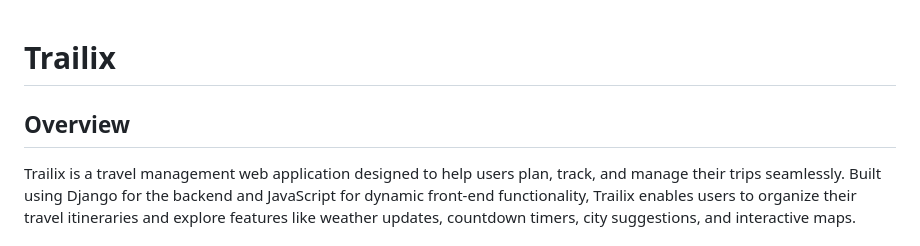
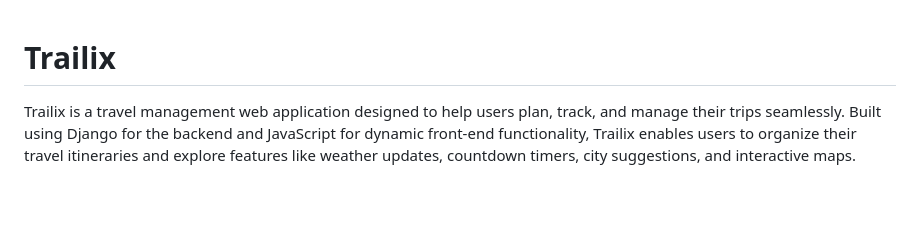
Before and after one commit to sashalai64/Trailix, a Markdown page: README.md, the part around the change printed below. Rendered like a GitHub page; blank space fills up the shorter version.

```diff
--- a/README.md
+++ b/README.md
@@ -1,6 +1,5 @@
 # Trailix
 
-## Overview
 Trailix is a travel management web application designed to help users plan, track, and manage their trips seamlessly. Built using Django for the backend and JavaScript for dynamic front-end functionality, Trailix enables users to organize their travel itineraries and explore features like weather updates, countdown timers, city suggestions, and interactive maps.
 
 ## Features
```
Also changed, not shown: other parts of README.md (+3 -2 lines).
